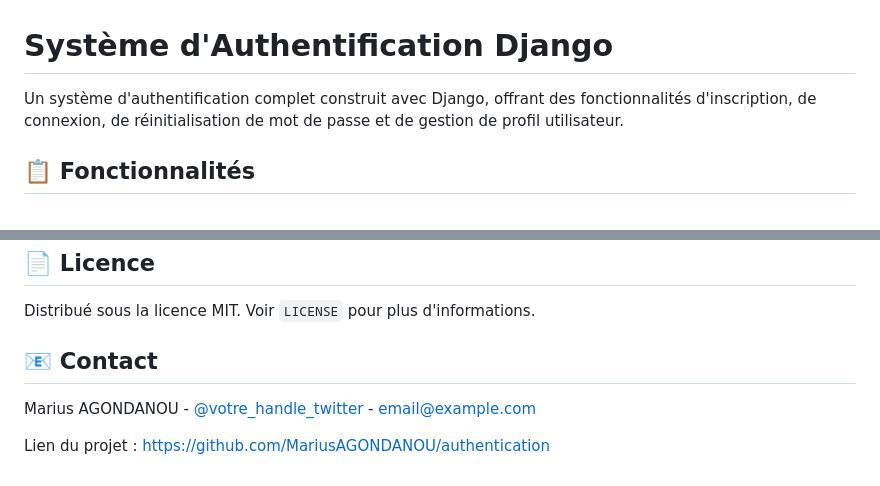
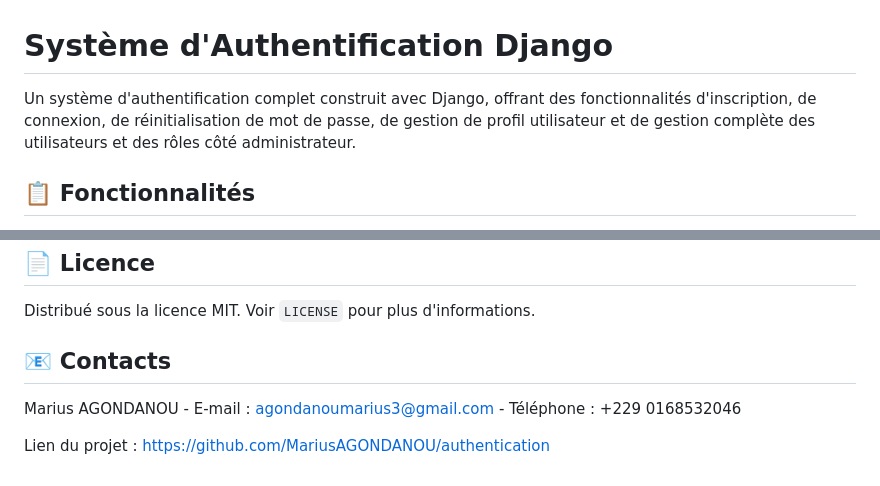
Before and after one commit to MariusAGONDANOU/authentication, a Markdown page: README.md, 2 parts joined by grey strips. Rendered like a GitHub page.

Commit message:
Mise à jour du README : ajout des détails sur la gestion des rôles et mise à jour des contacts

```diff
--- a/README.md
+++ b/README.md
@@ -1,6 +1,6 @@
 # Système d'Authentification Django
 
-Un système d'authentification complet construit avec Django, offrant des fonctionnalités d'inscription, de connexion, de réinitialisation de mot de passe et de gestion de profil utilisateur.
+Un système d'authentification complet construit avec Django, offrant des fonctionnalités d'inscription, de connexion, de réinitialisation de mot de passe, de gestion de profil utilisateur et de gestion complète des utilisateurs et des rôles côté administrateur.
 
 ## 📋 Fonctionnalités
 
@@ -108,8 +108,8 @@ Les contributions sont les bienvenues ! N'hésitez pas à ouvrir une issue ou un
 
 Distribué sous la licence MIT. Voir `LICENSE` pour plus d'informations.
 
-## 📧 Contact
+## 📧 Contacts
 
-Marius AGONDANOU - [@votre_handle_twitter](https://twitter.com/votre_handle) - email@example.com
+Marius AGONDANOU - E-mail : agondanoumarius3@gmail.com - Téléphone : +229 0168532046
 
 Lien du projet : [https://github.com/MariusAGONDANOU/authentication](https://github.com/MariusAGONDANOU/authentication)
```
